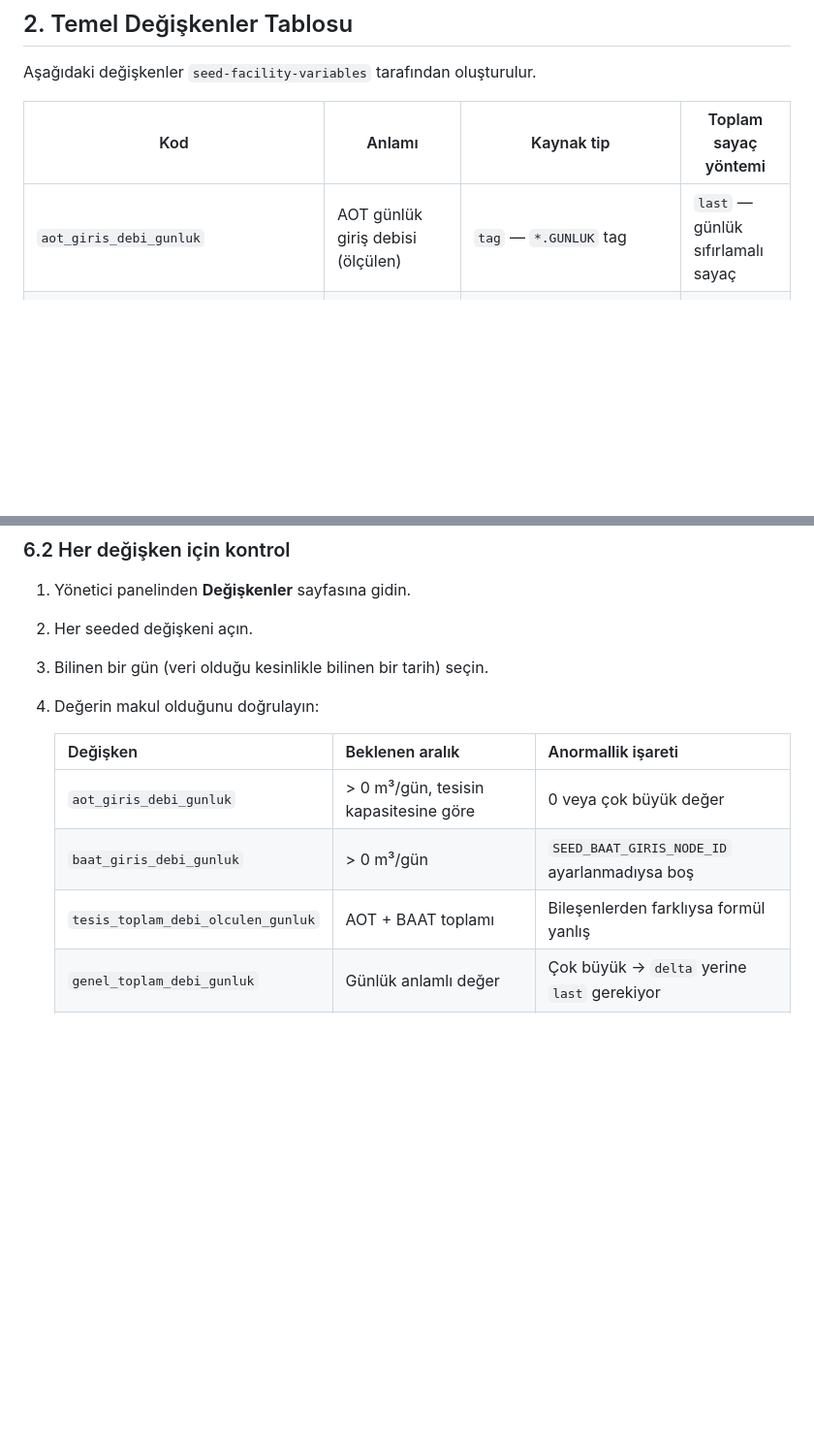
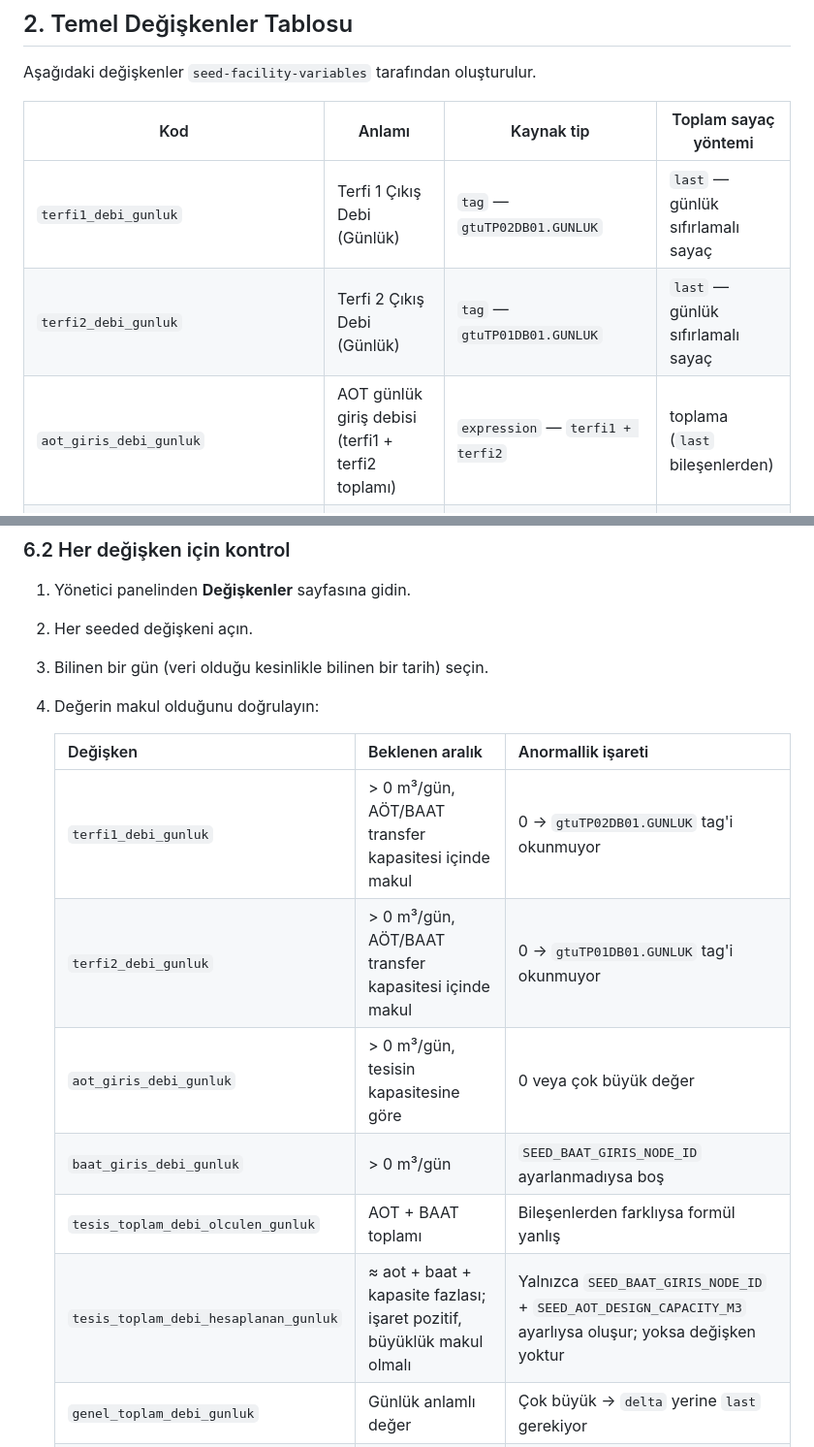
Before and after one commit to bmdersleri/smart, a Markdown page: docs/facility-variables-migration.md, 2 parts joined by grey strips. Shown at 97% size. GitHub-like rendering; blank space fills up the shorter version.

Commit message:
docs(facility-vars-seed): document terfi1/2 + composite vars in migration guide

```diff
--- a/docs/facility-variables-migration.md
+++ b/docs/facility-variables-migration.md
@@ -45,7 +45,9 @@ Aşağıdaki değişkenler `seed-facility-variables` tarafından oluşturulur.
 
 | Kod | Anlamı | Kaynak tip | Toplam sayaç yöntemi |
 |-----|--------|------------|---------------------|
-| `aot_giris_debi_gunluk` | AOT günlük giriş debisi (ölçülen) | `tag` — `*.GUNLUK` tag | `last` — günlük sıfırlamalı sayaç |
+| `terfi1_debi_gunluk` | Terfi 1 Çıkış Debi (Günlük) | `tag` — `gtuTP02DB01.GUNLUK` | `last` — günlük sıfırlamalı sayaç |
+| `terfi2_debi_gunluk` | Terfi 2 Çıkış Debi (Günlük) | `tag` — `gtuTP01DB01.GUNLUK` | `last` — günlük sıfırlamalı sayaç |
+| `aot_giris_debi_gunluk` | AOT günlük giriş debisi (terfi1 + terfi2 toplamı) | `expression` — `terfi1 + terfi2` | toplama (`last` bileşenlerden) |
 | `baat_giris_debi_gunluk` | BAAT günlük giriş debisi (ölçülen) | `tag` — `SEED_BAAT_GIRIS_NODE_ID` ile belirlenir | `last` — günlük sıfırlamalı sayaç |
 | `tesis_toplam_debi_olculen_gunluk` | Ölçülen toplam tesis debisi (AOT + BAAT) | `expression` — `aot + baat` | toplama |
 | `tesis_toplam_debi_hesaplanan_gunluk` | Hesaplanan toplam tesis debisi (AOT + BAAT + kapasite) | `ref` — bileşik | toplama |
@@ -163,9 +165,12 @@ Plan-4 önizleme arayüzü aktif ve erişilebilir olmalıdır (geliştirme sunuc
 
    | Değişken | Beklenen aralık | Anormallik işareti |
    |----------|----------------|-------------------|
+   | `terfi1_debi_gunluk` | > 0 m³/gün, AÖT/BAAT transfer kapasitesi içinde makul | 0 → `gtuTP02DB01.GUNLUK` tag'i okunmuyor |
+   | `terfi2_debi_gunluk` | > 0 m³/gün, AÖT/BAAT transfer kapasitesi içinde makul | 0 → `gtuTP01DB01.GUNLUK` tag'i okunmuyor |
    | `aot_giris_debi_gunluk` | > 0 m³/gün, tesisin kapasitesine göre | 0 veya çok büyük değer |
    | `baat_giris_debi_gunluk` | > 0 m³/gün | `SEED_BAAT_GIRIS_NODE_ID` ayarlanmadıysa boş |
    | `tesis_toplam_debi_olculen_gunluk` | AOT + BAAT toplamı | Bileşenlerden farklıysa formül yanlış |
+   | `tesis_toplam_debi_hesaplanan_gunluk` | ≈ aot + baat + kapasite fazlası; işaret pozitif, büyüklük makul olmalı | Yalnızca `SEED_BAAT_GIRIS_NODE_ID` + `SEED_AOT_DESIGN_CAPACITY_M3` ayarlıysa oluşur; yoksa değişken yoktur |
    | `genel_toplam_debi_gunluk` | Günlük anlamlı değer | Çok büyük → `delta` yerine `last` gerekiyor |
    | `giris_7gun_ort_debi` | 7 günlük ortalama, yaklaşık günlük değerlere yakın | Tuhaf sapma → pencere hesabı kontrol |
 
```
